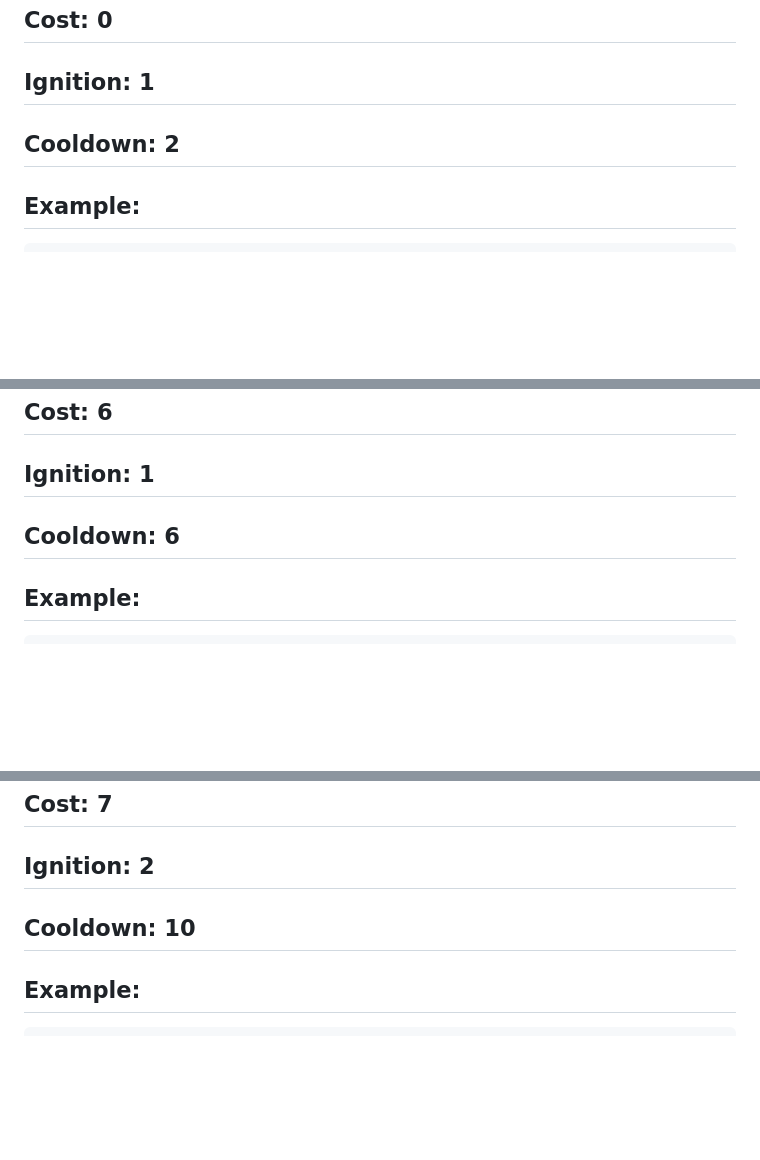
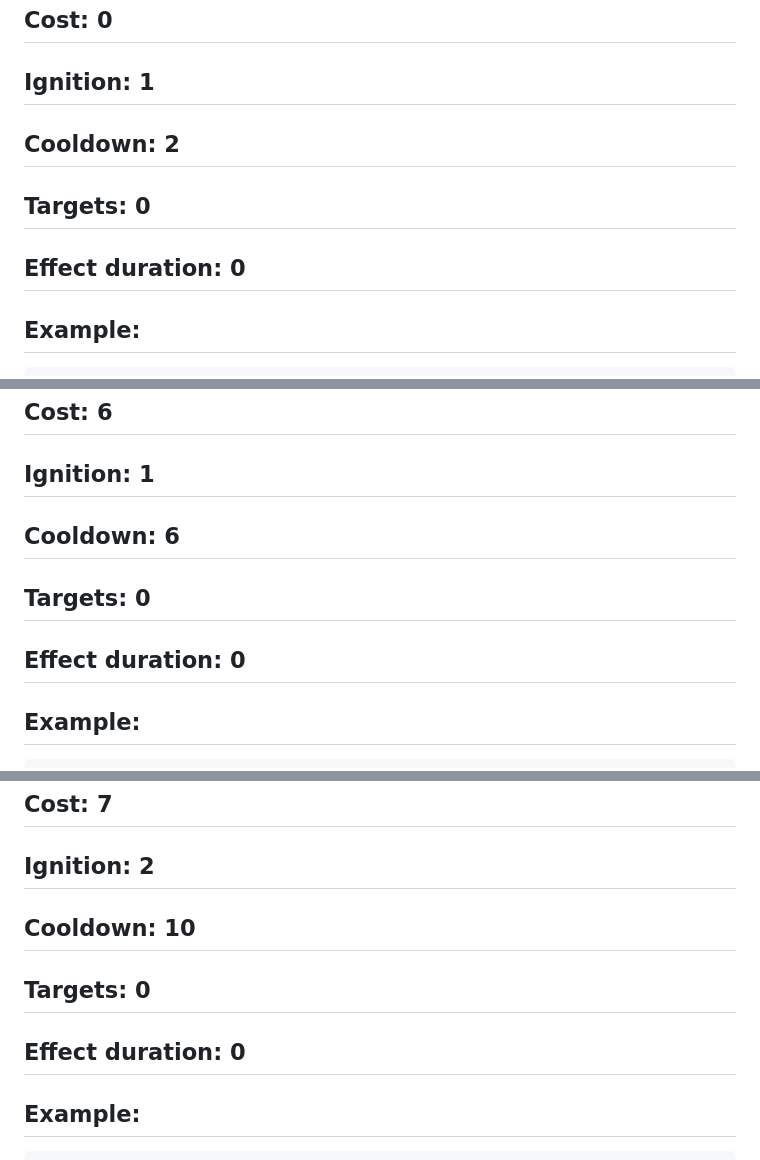
Before and after one commit to rafael-kolbe/power-chess, a Markdown page: Cards.md, 3 parts joined by grey strips. Drawn GitHub-style; blank space fills up the shorter version.

````diff
--- a/Cards.md
+++ b/Cards.md
@@ -49,6 +55,8 @@ Gain 4 mana.
 ## Cost: 0
 ## Ignition: 1
 ## Cooldown: 2
+## Targets: 0
+## Effect duration: 0
 ## Example:
 ```
 1. You currently have 2 mana.
@@ -64,6 +72,8 @@ Swap positions of one piece you control with one piece your opponent controls up
 ## Cost: 6
 ## Ignition: 1
 ## Cooldown: 6
+## Targets: 0
+## Effect duration: 0
 ## Example:
 ```
 1. You control a pawn on a3.
@@ -82,6 +92,8 @@ Target a piece your opponent controls, except the king or a queen, and take cont
 ## Cost: 7
 ## Ignition: 2
 ## Cooldown: 10
+## Targets: 0
+## Effect duration: 0
 ## Example:
 ```
 1. You activate "Mind Control".
````
Also changed, not shown: other parts of Cards.md (+34 -0 lines).
